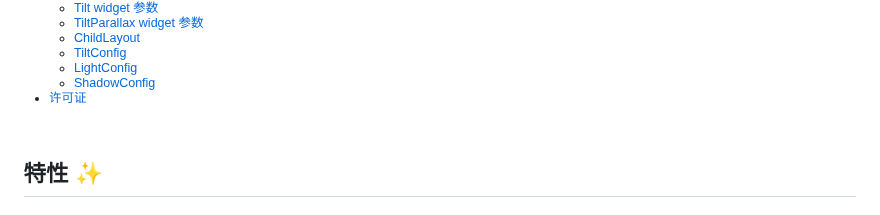
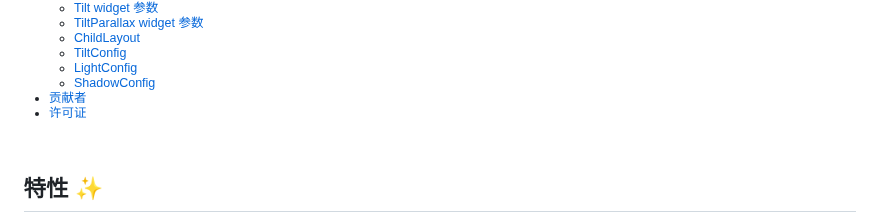
Before and after one commit to fluttercandies/flutter_tilt, a Markdown page: README-ZH.md, the part around one of its changes. Drawn GitHub-style.

```diff
--- a/README-ZH.md
+++ b/README-ZH.md
@@ -85,6 +85,8 @@
   - [LightConfig][]
 
   - [ShadowConfig][]
+
+- [贡献者](#贡献者-)
 
 - [许可证](#许可证-)
 
```
Also changed, not shown: other parts of README-ZH.md (+6 -0 lines), README.md (+8 -0 lines).
